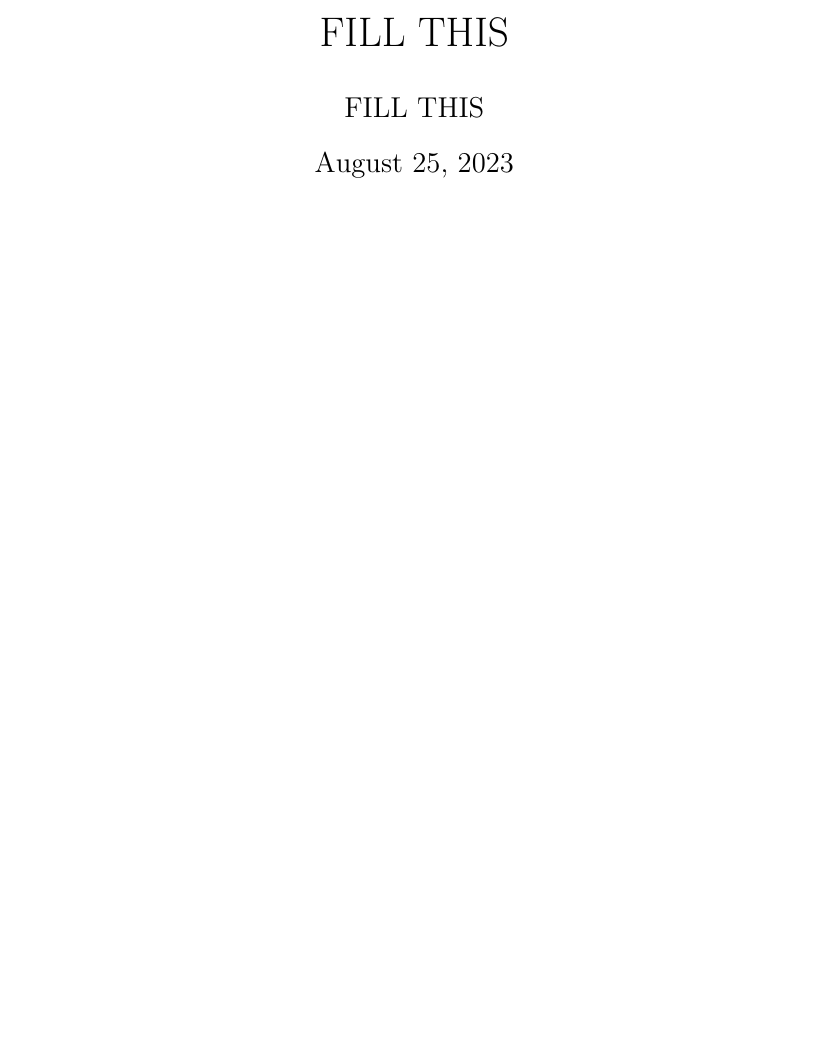
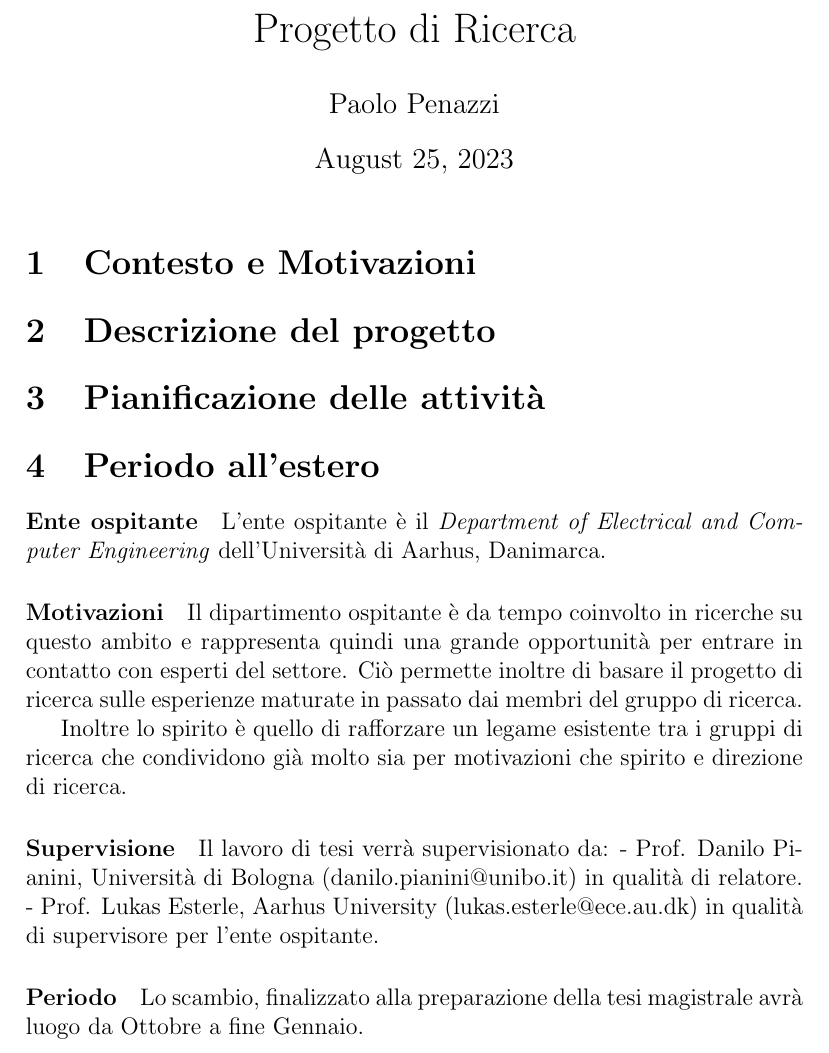
Before and after one commit to PaoloPenazzi/thesis-proposal, a LaTeX document (main.tex): part of the page before the commit and part of page 1 of 2 after it, cut at the place of the change, the shorter picture padded with empty space. Compiled offline with pdfLaTeX.

Commit message:
feat: add motivation section

```diff
--- a/main.tex
+++ b/main.tex
@@ -15,8 +15,8 @@
 \newcommand{\versionpatch}{0}
 \newcommand{\version}{\versionmajor.\versionminor.\versionpatch}
 
-\title{FILL THIS}
-\author{FILL THIS}
+\title{Progetto di Ricerca}
+\author{Paolo Penazzi}
 
 \begin{document}
 
@@ -24,11 +24,38 @@
 % OR
 % \input{front.tex}
 
+\section{Contesto e Motivazioni} \label{sec:context}
+
+\section{Descrizione del progetto}
+
+\section{Pianificazione delle attività}
+
+\section{Periodo all'estero}
+
+\paragraph{Ente ospitante}
+L'ente ospitante è il \textit{Department of Electrical and Computer Engineering} dell'Università di Aarhus, Danimarca.
+
+\paragraph{Motivazioni}
+Il dipartimento ospitante è da tempo coinvolto in ricerche su questo ambito e rappresenta
+quindi una grande opportunità per entrare in contatto con esperti del settore.
+Ciò permette inoltre di basare il progetto di ricerca sulle esperienze maturate in passato
+dai membri del gruppo di ricerca.
+
+Inoltre lo spirito è quello di rafforzare un legame esistente tra i gruppi di ricerca che
+condividono già molto sia per motivazioni che spirito e direzione di ricerca.
+
+\paragraph{Supervisione}
+Il lavoro di tesi verrà supervisionato da:
+- Prof. Danilo Pianini, Università di Bologna (danilo.pianini@unibo.it) in qualità di relatore.
+- Prof. Lukas Esterle, Aarhus University (lukas.esterle@ece.au.dk) in qualità di supervisore per l'ente ospitante.
+
+\paragraph{Periodo}
+Lo scambio, finalizzato alla preparazione della tesi magistrale avrà luogo da Ottobre a fine Gennaio.
+
 %----------------------------------------------------------------------------------------
 % BIBLIOGRAPHY
 %----------------------------------------------------------------------------------------
 
-%\nocite{*} % uncomment this to show all the reference in the .bib file
 \bibliographystyle{plain}
 \bibliography{bibliography}
 
```
Also changed, not shown: 1 other file.
